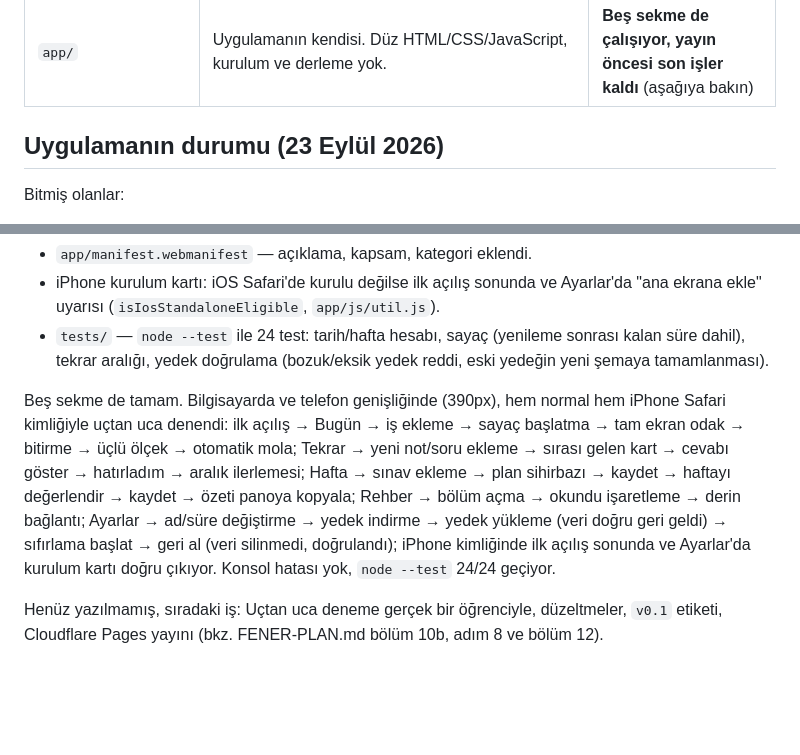
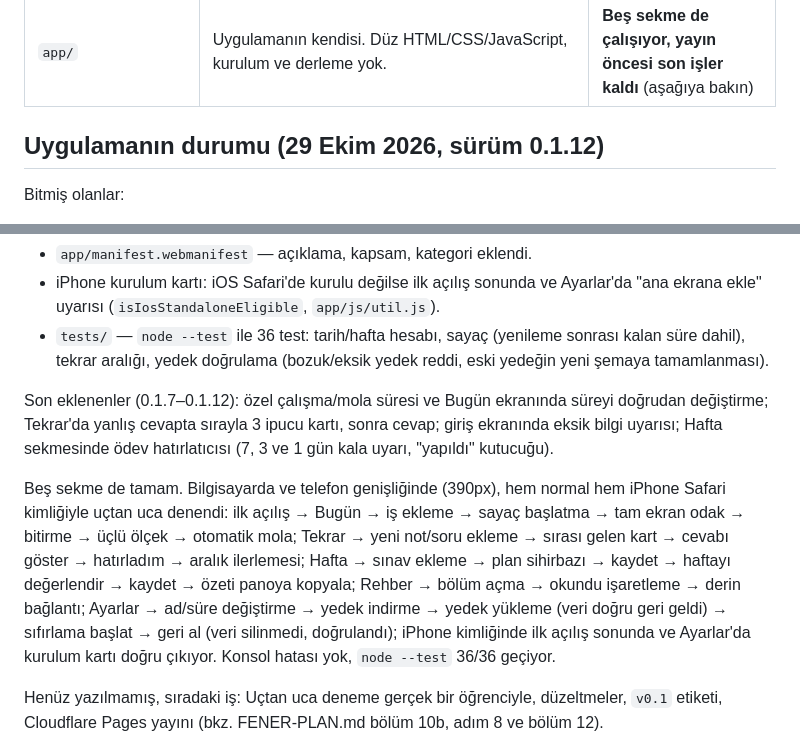
Before and after one commit to Bilsem-Proje-Grubu/fener, a Markdown page: README.md, 2 parts joined by grey strips. GitHub-like rendering; blank space fills up the shorter version.

Commit message:
README: durum bölümünü 0.1.12'ye göre güncelle
Co-Authored-By: Claude Sonnet 5.5 <noreply@anthropic.com>
Claude-Session: https://claude.ai/code/session_017xBBQ6AHGxkTgi5sCZpq52

```diff
--- a/README.md
+++ b/README.md
@@ -12,7 +12,7 @@ Fen lisesi 9. sınıf öğrencisi için kanıta dayalı çalışma arkadaşı: g
 | `docs/03-ilk-surum-plani.md` | Plan modunda hazırlanan gözden geçirilmiş plan; FENER-PLAN.md'nin Bölüm B–C kaynağı. | Tamam |
 | `app/` | Uygulamanın kendisi. Düz HTML/CSS/JavaScript, kurulum ve derleme yok. | **Beş sekme de çalışıyor, yayın öncesi son işler kaldı** (aşağıya bakın) |
 
-## Uygulamanın durumu (23 Eylül 2026)
+## Uygulamanın durumu (29 Ekim 2026, sürüm 0.1.12)
 
 Bitmiş olanlar:
 - `app/fonts/` — Fraunces ve Figtree yazı tipleri, Türkçe karakterli alt kümeyle, uygulama içinde (Google'a bağımlılık yok).
@@ -34,9 +34,11 @@ Bitmiş olanlar:
 - `app/_headers` — Cloudflare Pages önbellek ve güvenlik başlıkları.
 - `app/manifest.webmanifest` — açıklama, kapsam, kategori eklendi.
 - iPhone kurulum kartı: iOS Safari'de kurulu değilse ilk açılış sonunda ve Ayarlar'da "ana ekrana ekle" uyarısı (`isIosStandaloneEligible`, `app/js/util.js`).
-- `tests/` — `node --test` ile 24 test: tarih/hafta hesabı, sayaç (yenileme sonrası kalan süre dahil), tekrar aralığı, yedek doğrulama (bozuk/eksik yedek reddi, eski yedeğin yeni şemaya tamamlanması).
+- `tests/` — `node --test` ile 36 test: tarih/hafta hesabı, sayaç (yenileme sonrası kalan süre dahil), tekrar aralığı, yedek doğrulama (bozuk/eksik yedek reddi, eski yedeğin yeni şemaya tamamlanması).
 
-Beş sekme de tamam. Bilgisayarda ve telefon genişliğinde (390px), hem normal hem iPhone Safari kimliğiyle uçtan uca denendi: ilk açılış → Bugün → iş ekleme → sayaç başlatma → tam ekran odak → bitirme → üçlü ölçek → otomatik mola; Tekrar → yeni not/soru ekleme → sırası gelen kart → cevabı göster → hatırladım → aralık ilerlemesi; Hafta → sınav ekleme → plan sihirbazı → kaydet → haftayı değerlendir → kaydet → özeti panoya kopyala; Rehber → bölüm açma → okundu işaretleme → derin bağlantı; Ayarlar → ad/süre değiştirme → yedek indirme → yedek yükleme (veri doğru geri geldi) → sıfırlama başlat → geri al (veri silinmedi, doğrulandı); iPhone kimliğinde ilk açılış sonunda ve Ayarlar'da kurulum kartı doğru çıkıyor. Konsol hatası yok, `node --test` 24/24 geçiyor.
+Son eklenenler (0.1.7–0.1.12): özel çalışma/mola süresi ve Bugün ekranında süreyi doğrudan değiştirme; Tekrar'da yanlış cevapta sırayla 3 ipucu kartı, sonra cevap; giriş ekranında eksik bilgi uyarısı; Hafta sekmesinde ödev hatırlatıcısı (7, 3 ve 1 gün kala uyarı, "yapıldı" kutucuğu).
+
+Beş sekme de tamam. Bilgisayarda ve telefon genişliğinde (390px), hem normal hem iPhone Safari kimliğiyle uçtan uca denendi: ilk açılış → Bugün → iş ekleme → sayaç başlatma → tam ekran odak → bitirme → üçlü ölçek → otomatik mola; Tekrar → yeni not/soru ekleme → sırası gelen kart → cevabı göster → hatırladım → aralık ilerlemesi; Hafta → sınav ekleme → plan sihirbazı → kaydet → haftayı değerlendir → kaydet → özeti panoya kopyala; Rehber → bölüm açma → okundu işaretleme → derin bağlantı; Ayarlar → ad/süre değiştirme → yedek indirme → yedek yükleme (veri doğru geri geldi) → sıfırlama başlat → geri al (veri silinmedi, doğrulandı); iPhone kimliğinde ilk açılış sonunda ve Ayarlar'da kurulum kartı doğru çıkıyor. Konsol hatası yok, `node --test` 36/36 geçiyor.
 
 Henüz yazılmamış, sıradaki iş: Uçtan uca deneme gerçek bir öğrenciyle, düzeltmeler, `v0.1` etiketi, Cloudflare Pages yayını (bkz. FENER-PLAN.md bölüm 10b, adım 8 ve bölüm 12).
 
```
